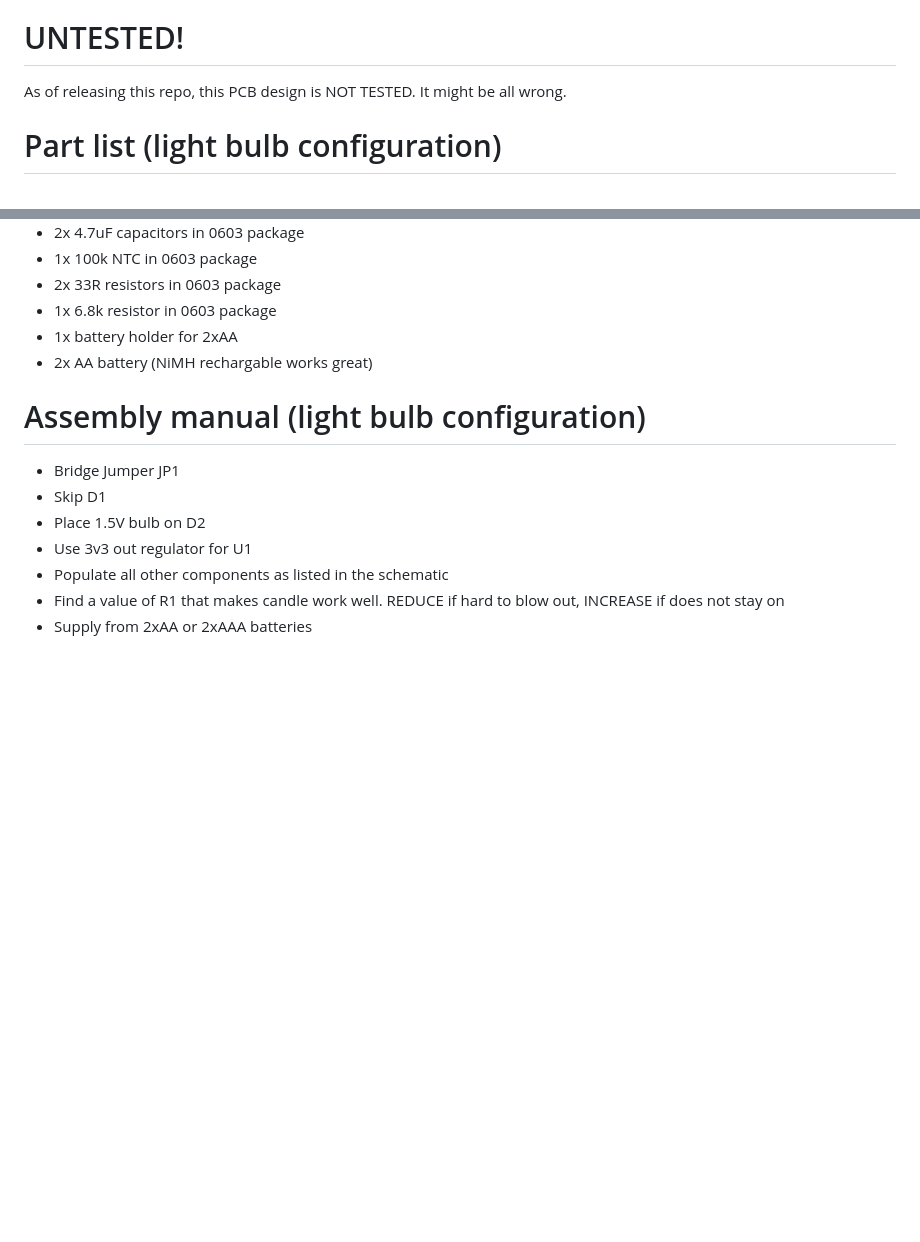
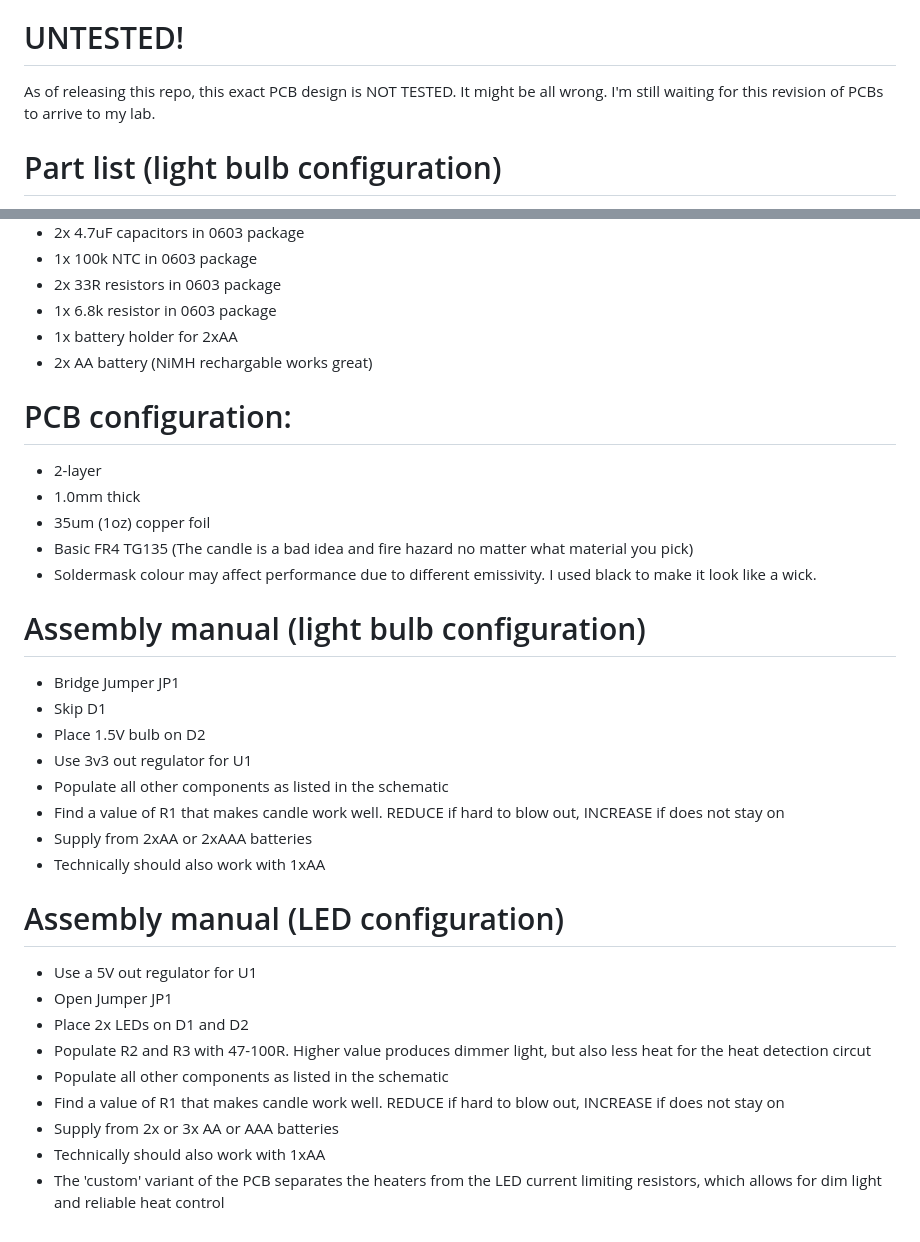
Before and after one commit to exclamationMarek/skeuomorphicer_candle, a Markdown page: Skeuomorphic_candle_basic/README.md, 2 parts joined by grey strips. Drawn GitHub-style; blank space fills up the shorter version.

Commit message:
Updated values and added assembly instructions for the minimalistic variant

```diff
--- a/Skeuomorphic_candle_basic/README.md
+++ b/Skeuomorphic_candle_basic/README.md
@@ -2,7 +2,7 @@
 Most recommended design
 
 # UNTESTED!
-As of releasing this repo, this PCB design is NOT TESTED. It might be all wrong.
+As of releasing this repo, this exact PCB design is NOT TESTED. It might be all wrong. I'm still waiting for this revision of PCBs to arrive to my lab.
 
 # Part list (light bulb configuration)
 * 1x 1.5V miniature tungsten bulb. Should draw about 100-130mA at 1.5V
@@ -16,6 +16,13 @@ As of releasing this repo, this PCB design is NOT TESTED. It might be all wrong.
 * 1x battery holder for 2xAA
 * 2x AA battery (NiMH rechargable works great)
 
+# PCB configuration:
+* 2-layer
+* 1.0mm thick
+* 35um (1oz) copper foil
+* Basic FR4 TG135 (The candle is a bad idea and fire hazard no matter what material you pick)
+* Soldermask colour may affect performance due to different emissivity. I used black to make it look like a wick.
+
 # Assembly manual (light bulb configuration)
 * Bridge Jumper JP1
 * Skip D1
@@ -24,3 +31,15 @@ As of releasing this repo, this PCB design is NOT TESTED. It might be all wrong.
 * Populate all other components as listed in the schematic
 * Find a value of R1 that makes candle work well. REDUCE if hard to blow out, INCREASE if does not stay on
 * Supply from 2xAA or 2xAAA batteries
+* Technically should also work with 1xAA
+
+# Assembly manual (LED configuration)
+* Use a 5V out regulator for U1
+* Open Jumper JP1
+* Place 2x LEDs on D1 and D2
+* Populate R2 and R3 with 47-100R. Higher value produces dimmer light, but also less heat for the heat detection circut
+* Populate all other components as listed in the schematic
+* Find a value of R1 that makes candle work well. REDUCE if hard to blow out, INCREASE if does not stay on
+* Supply from 2x or 3x AA or AAA batteries
+* Technically should also work with 1xAA
+* The 'custom' variant of the PCB separates the heaters from the LED current limiting resistors, which allows for dim light and reliable heat control
```
Also changed, not shown: Skeuomorphic_candle_minimal/README.md (+17 -13 lines), images/minimalistic_assembly.jpg (added), 4 other files.
